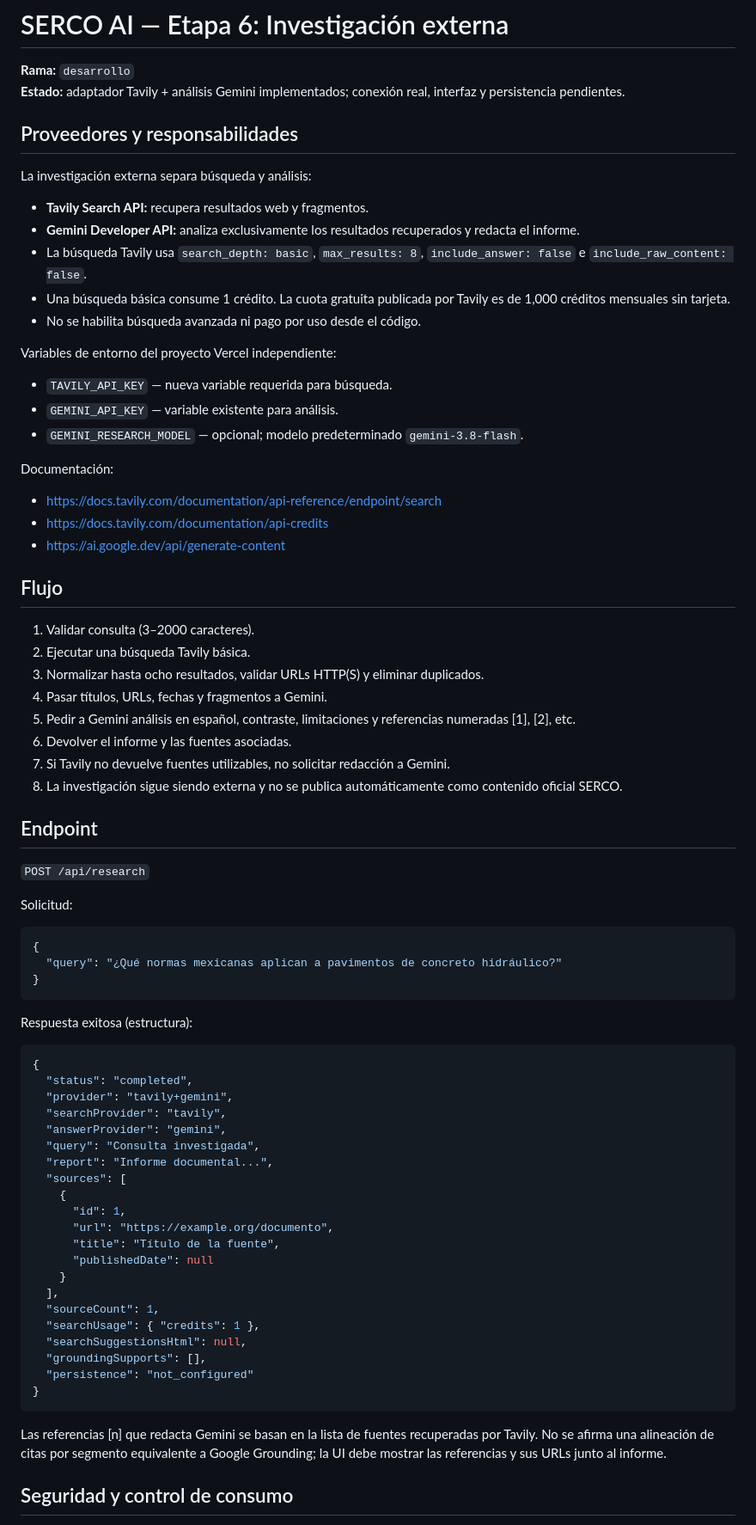
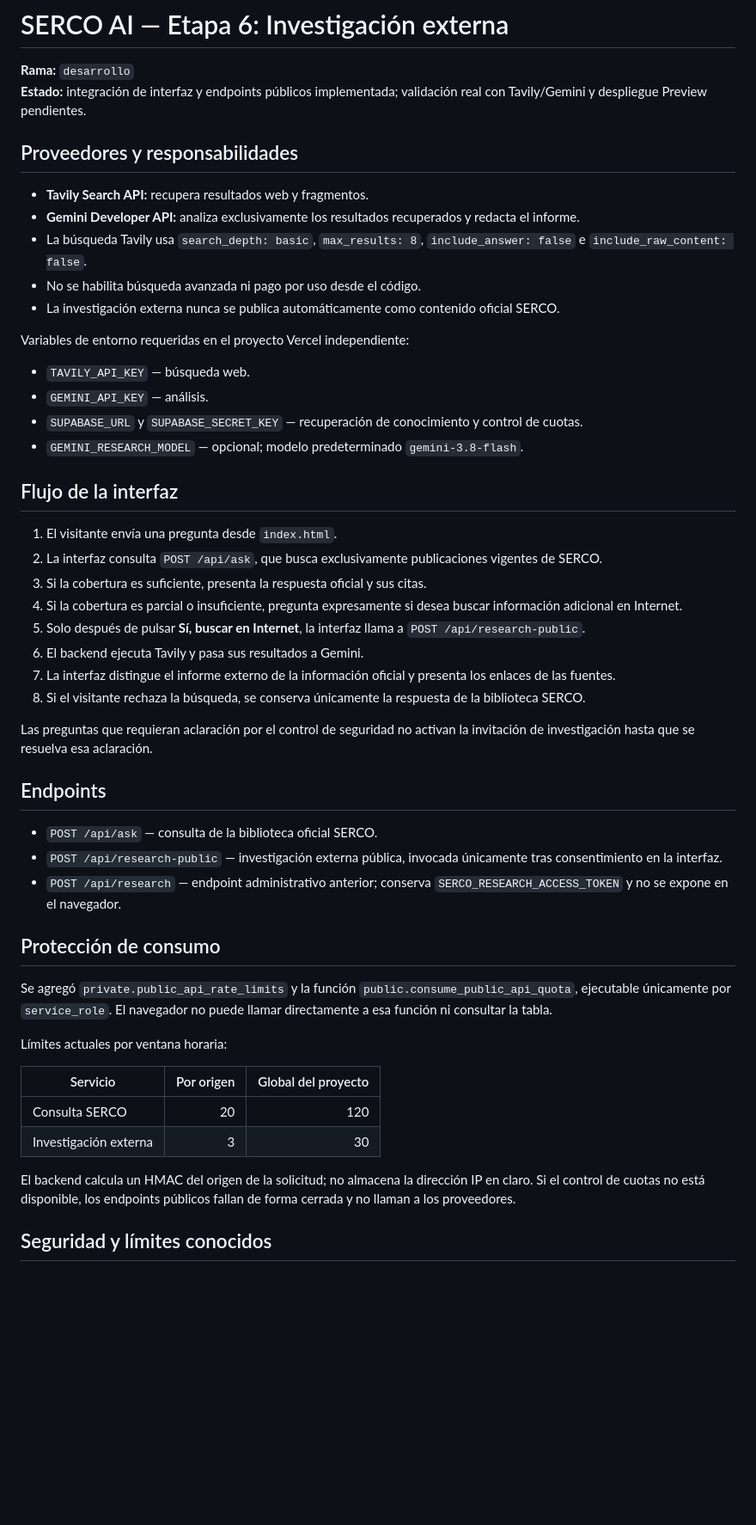
Before and after one commit to SERCO2025/SERCO-Seccion-Informativa, a Markdown page: docs/etapa-6-investigacion-externa.md, the part around one of its changes. Shown at 86% size. Rendered like a GitHub page; blank space fills up the shorter version.

Commit message:
Document public consent-based external research flow

````diff
--- a/docs/etapa-6-investigacion-externa.md
+++ b/docs/etapa-6-investigacion-externa.md
@@ -1,79 +1,54 @@
 # SERCO AI — Etapa 6: Investigación externa
 
 **Rama:** `desarrollo`
-**Estado:** adaptador Tavily + análisis Gemini implementados; conexión real, interfaz y persistencia pendientes.
+**Estado:** integración de interfaz y endpoints públicos implementada; validación real con Tavily/Gemini y despliegue Preview pendientes.
 
 ## Proveedores y responsabilidades
-
-La investigación externa separa búsqueda y análisis:
 
 - **Tavily Search API:** recupera resultados web y fragmentos.
 - **Gemini Developer API:** analiza exclusivamente los resultados recuperados y redacta el informe.
 - La búsqueda Tavily usa `search_depth: basic`, `max_results: 8`, `include_answer: false` e `include_raw_content: false`.
-- Una búsqueda básica consume 1 crédito. La cuota gratuita publicada por Tavily es de 1,000 créditos mensuales sin tarjeta.
 - No se habilita búsqueda avanzada ni pago por uso desde el código.
+- La investigación externa nunca se publica automáticamente como contenido oficial SERCO.
 
-Variables de entorno del proyecto Vercel independiente:
+Variables de entorno requeridas en el proyecto Vercel independiente:
 
-- `TAVILY_API_KEY` — nueva variable requerida para búsqueda.
-- `GEMINI_API_KEY` — variable existente para análisis.
+- `TAVILY_API_KEY` — búsqueda web.
+- `GEMINI_API_KEY` — análisis.
+- `SUPABASE_URL` y `SUPABASE_SECRET_KEY` — recuperación de conocimiento y control de cuotas.
 - `GEMINI_RESEARCH_MODEL` — opcional; modelo predeterminado `gemini-3.8-flash`.
 
-Documentación:
-- https://docs.tavily.com/documentation/api-reference/endpoint/search
-- https://docs.tavily.com/documentation/api-credits
-- https://ai.google.dev/api/generate-content
+## Flujo de la interfaz
 
-## Flujo
+1. El visitante envía una pregunta desde `index.html`.
+2. La interfaz consulta `POST /api/ask`, que busca exclusivamente publicaciones vigentes de SERCO.
+3. Si la cobertura es suficiente, presenta la respuesta oficial y sus citas.
+4. Si la cobertura es parcial o insuficiente, pregunta expresamente si desea buscar información adicional en Internet.
+5. Solo después de pulsar **Sí, buscar en Internet**, la interfaz llama a `POST /api/research-public`.
+6. El backend ejecuta Tavily y pasa sus resultados a Gemini.
+7. La interfaz distingue el informe externo de la información oficial y presenta los enlaces de las fuentes.
+8. Si el visitante rechaza la búsqueda, se conserva únicamente la respuesta de la biblioteca SERCO.
 
-1. Validar consulta (3–2000 caracteres).
-2. Ejecutar una búsqueda Tavily básica.
-3. Normalizar hasta ocho resultados, validar URLs HTTP(S) y eliminar duplicados.
-4. Pasar títulos, URLs, fechas y fragmentos a Gemini.
-5. Pedir a Gemini análisis en español, contraste, limitaciones y referencias numeradas [1], [2], etc.
-6. Devolver el informe y las fuentes asociadas.
-7. Si Tavily no devuelve fuentes utilizables, no solicitar redacción a Gemini.
-8. La investigación sigue siendo externa y no se publica automáticamente como contenido oficial SERCO.
+Las preguntas que requieran aclaración por el control de seguridad no activan la invitación de investigación hasta que se resuelva esa aclaración.
 
-## Endpoint
+## Endpoints
 
-`POST /api/research`
+- `POST /api/ask` — consulta de la biblioteca oficial SERCO.
+- `POST /api/research-public` — investigación externa pública, invocada únicamente tras consentimiento en la interfaz.
+- `POST /api/research` — endpoint administrativo anterior; conserva `SERCO_RESEARCH_ACCESS_TOKEN` y no se expone en el navegador.
 
-Solicitud:
+## Protección de consumo
 
-```json
-{
-  "query": "¿Qué normas mexicanas aplican a pavimentos de concreto hidráulico?"
-}
-```
+Se agregó `private.public_api_rate_limits` y la función `public.consume_public_api_quota`, ejecutable únicamente por `service_role`. El navegador no puede llamar directamente a esa función ni consultar la tabla.
 
-Respuesta exitosa (estructura):
+Límites actuales por ventana horaria:
 
-```json
-{
-  "status": "completed",
-  "provider": "tavily+gemini",
-  "searchProvider": "tavily",
-  "answerProvider": "gemini",
-  "query": "Consulta investigada",
-  "report": "Informe documental...",
-  "sources": [
-    {
-      "id": 1,
-      "url": "https://example.org/documento",
-      "title": "Título de la fuente",
-      "publishedDate": null
-    }
-  ],
-  "sourceCount": 1,
-  "searchUsage": { "credits": 1 },
-  "searchSuggestionsHtml": null,
-  "groundingSupports": [],
-  "persistence": "not_configured"
-}
-```
+| Servicio | Por origen | Global del proyecto |
+|---|---:|---:|
+| Consulta SERCO | 20 | 120 |
+| Investigación externa | 3 | 30 |
 
-Las referencias [n] que redacta Gemini se basan en la lista de fuentes recuperadas por Tavily. No se afirma una alineación de citas por segmento equivalente a Google Grounding; la UI debe mostrar las referencias y sus URLs junto al informe.
+El backend calcula un HMAC del origen de la solicitud; no almacena la dirección IP en claro. Si el control de cuotas no está disponible, los endpoints públicos fallan de forma cerrada y no llaman a los proveedores.
 
-## Seguridad y control de consumo
+## Seguridad y límites conocidos
 
````
Also changed, not shown: other parts of docs/etapa-6-investigacion-externa.md (+15 -15 lines).
